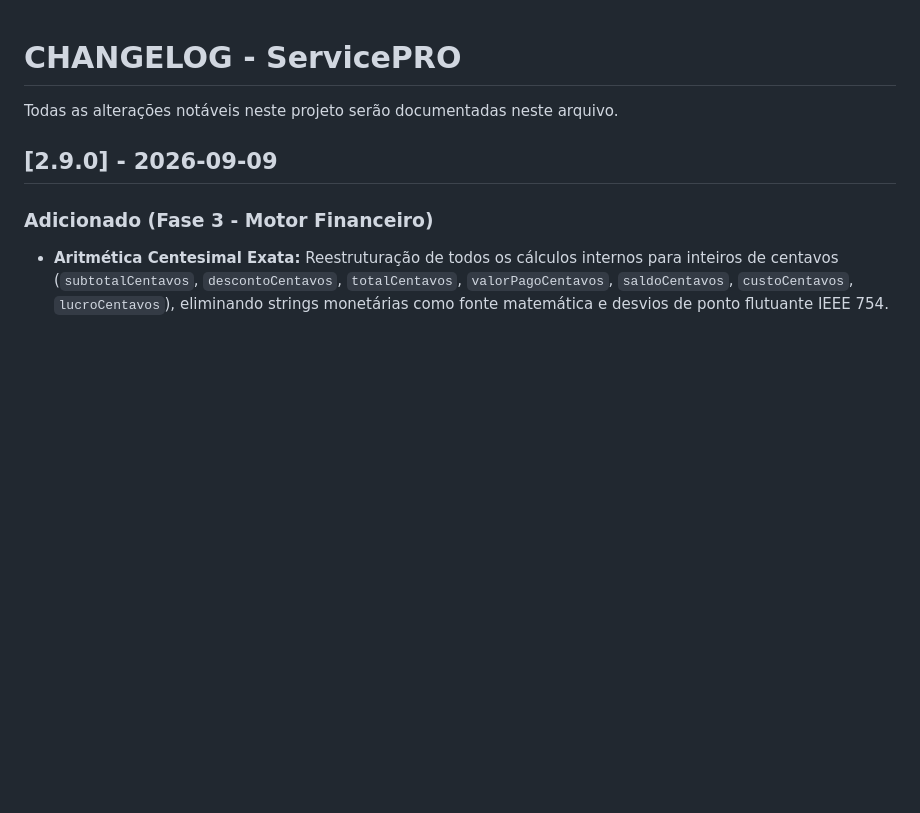
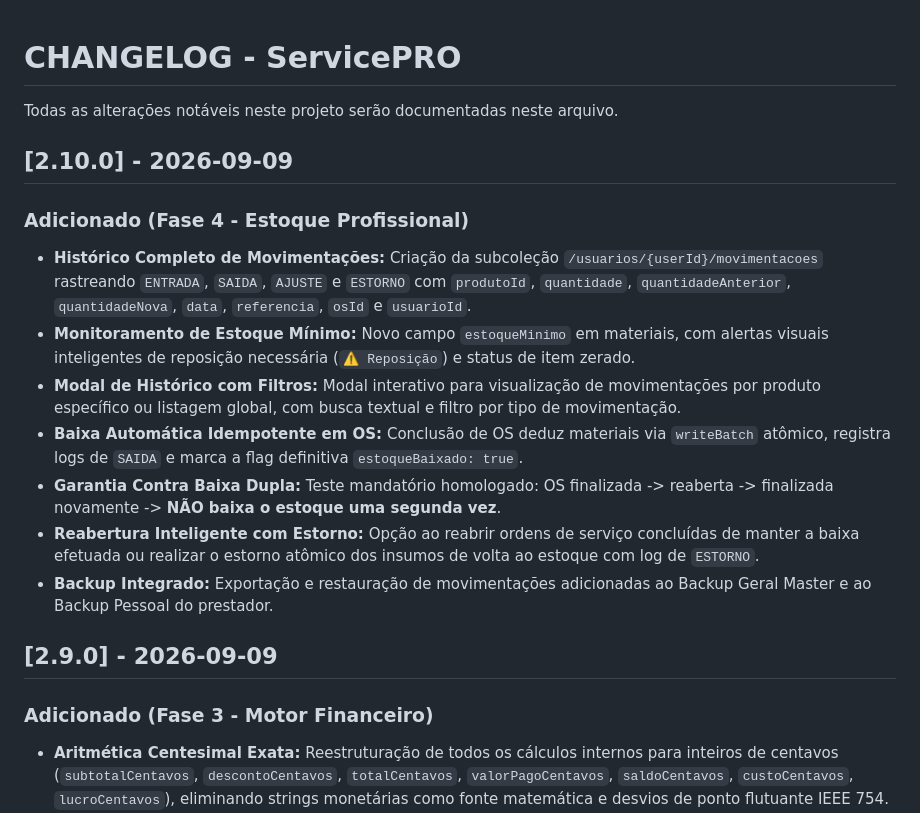
Before and after one commit to VitorMakoto1994/ServicePro, a Markdown page: CHANGELOG.md, the part around the change. Rendered like a GitHub page; blank space fills up the shorter version.

Commit message:
docs(changelog): documentar lancamento v2.10.0

```diff
--- a/CHANGELOG.md
+++ b/CHANGELOG.md
@@ -1,6 +1,16 @@
 # CHANGELOG - ServicePRO
 
 Todas as alterações notáveis neste projeto serão documentadas neste arquivo.
+
+## [2.10.0] - 2026-09-09
+### Adicionado (Fase 4 - Estoque Profissional)
+- **Histórico Completo de Movimentações:** Criação da subcoleção `/usuarios/{userId}/movimentacoes` rastreando `ENTRADA`, `SAIDA`, `AJUSTE` e `ESTORNO` com `produtoId`, `quantidade`, `quantidadeAnterior`, `quantidadeNova`, `data`, `referencia`, `osId` e `usuarioId`.
+- **Monitoramento de Estoque Mínimo:** Novo campo `estoqueMinimo` em materiais, com alertas visuais inteligentes de reposição necessária (`⚠️ Reposição`) e status de item zerado.
+- **Modal de Histórico com Filtros:** Modal interativo para visualização de movimentações por produto específico ou listagem global, com busca textual e filtro por tipo de movimentação.
+- **Baixa Automática Idempotente em OS:** Conclusão de OS deduz materiais via `writeBatch` atômico, registra logs de `SAIDA` e marca a flag definitiva `estoqueBaixado: true`.
+- **Garantia Contra Baixa Dupla:** Teste mandatório homologado: OS finalizada -> reaberta -> finalizada novamente -> **NÃO baixa o estoque uma segunda vez**.
+- **Reabertura Inteligente com Estorno:** Opção ao reabrir ordens de serviço concluídas de manter a baixa efetuada ou realizar o estorno atômico dos insumos de volta ao estoque com log de `ESTORNO`.
+- **Backup Integrado:** Exportação e restauração de movimentações adicionadas ao Backup Geral Master e ao Backup Pessoal do prestador.
 
 ## [2.9.0] - 2026-09-09
 ### Adicionado (Fase 3 - Motor Financeiro)
```
